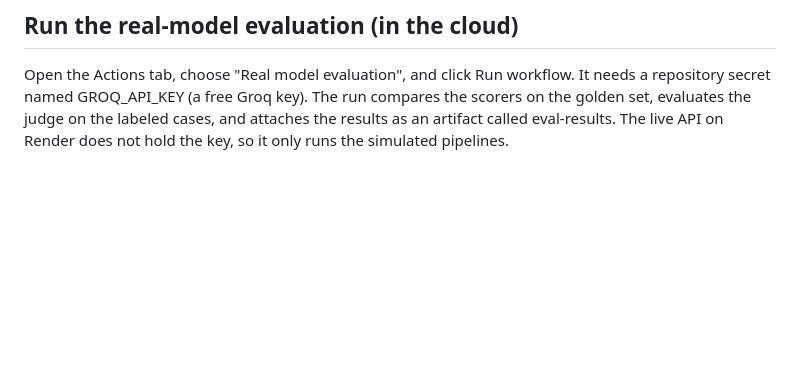
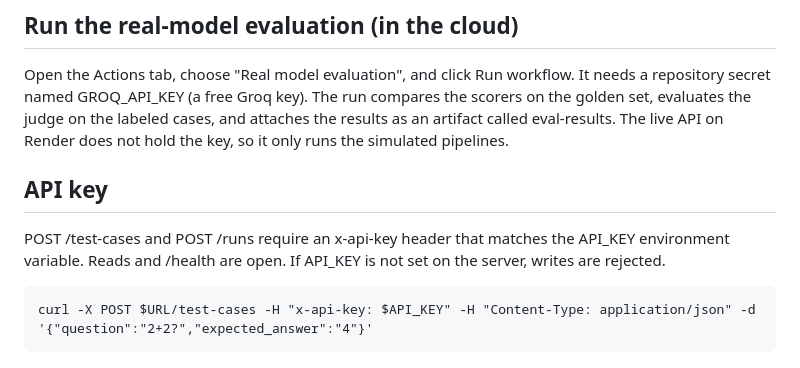
Before and after one commit to mayank-gupta-develop/llm-eval-harness, a Markdown page: README.md, the part around the change. Rendered like a GitHub page; blank space fills up the shorter version.

Commit message:
Document API key

```diff
--- a/README.md
+++ b/README.md
@@ -79,3 +79,9 @@ On a separate 15-question golden set, the real pipeline (gpt-oss-20b) was judged
 ## Run the real-model evaluation (in the cloud)
 
 Open the Actions tab, choose "Real model evaluation", and click Run workflow. It needs a repository secret named GROQ_API_KEY (a free Groq key). The run compares the scorers on the golden set, evaluates the judge on the labeled cases, and attaches the results as an artifact called eval-results. The live API on Render does not hold the key, so it only runs the simulated pipelines.
+
+## API key
+
+POST /test-cases and POST /runs require an x-api-key header that matches the API_KEY environment variable. Reads and /health are open. If API_KEY is not set on the server, writes are rejected.
+
+    curl -X POST $URL/test-cases -H "x-api-key: $API_KEY" -H "Content-Type: application/json" -d '{"question":"2+2?","expected_answer":"4"}'
```
